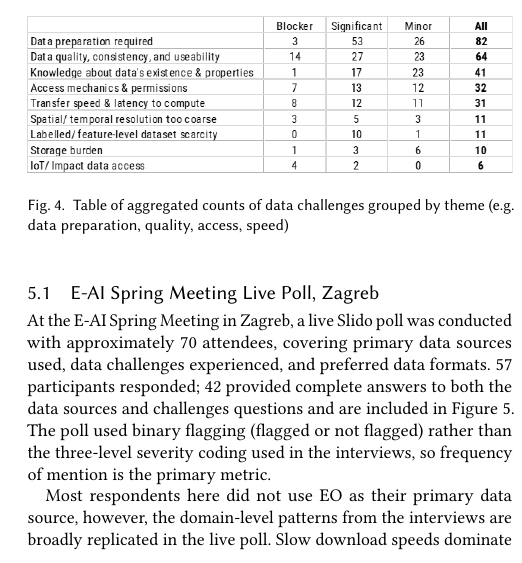
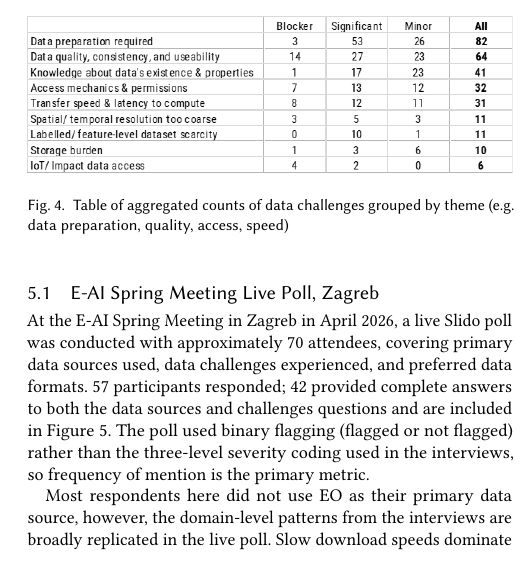
Before and after one commit to eumetnet-e-ai/wg1_data_curation, a LaTeX paper (gap_analysis/2026_analysis/acmtog.tex): part of one column of page 5 of 5, cut so that both start at the same text. Compiled offline with pdfLaTeX.

Commit message:
Add date to E-AI Spring Meeting live poll description

```diff
--- a/gap_analysis/2026_analysis/acmtog.tex
+++ b/gap_analysis/2026_analysis/acmtog.tex
@@ -238,7 +238,7 @@ Eighteen domain experts from eleven EUMETNET member states participated in the G
 \subsection{E-AI Spring Meeting Live Poll, Zagreb}
 \label{sec:subsection}
 
-At the E-AI Spring Meeting in Zagreb, a live Slido poll was conducted with approximately 70 attendees, covering primary data sources used, data challenges experienced, and preferred data formats. 57 participants responded; 42 provided complete answers to both the data sources and challenges questions and are included in Figure~\ref{fig:slido_heatmap}. The poll used binary flagging (flagged or not flagged) rather than the three-level severity coding used in the interviews, so frequency of mention is the primary metric.
+At the E-AI Spring Meeting in Zagreb in April 2026, a live Slido poll was conducted with approximately 70 attendees, covering primary data sources used, data challenges experienced, and preferred data formats. 57 participants responded; 42 provided complete answers to both the data sources and challenges questions and are included in Figure~\ref{fig:slido_heatmap}. The poll used binary flagging (flagged or not flagged) rather than the three-level severity coding used in the interviews, so frequency of mention is the primary metric.
 
 Most respondents here did not use EO as their primary data source, however, the domain-level patterns from the interviews are broadly replicated in the live poll. Slow download speeds dominate for the climate group (71\%). Uncertainty about what data products exist is most prominent for products and services (50\%). Labelled dataset concerns remain concentrated in nowcasting/forecasting (33\%). Storage burden is the top challenge for the non-satellite group (68\%) and for products and services (67\%).
 
```
